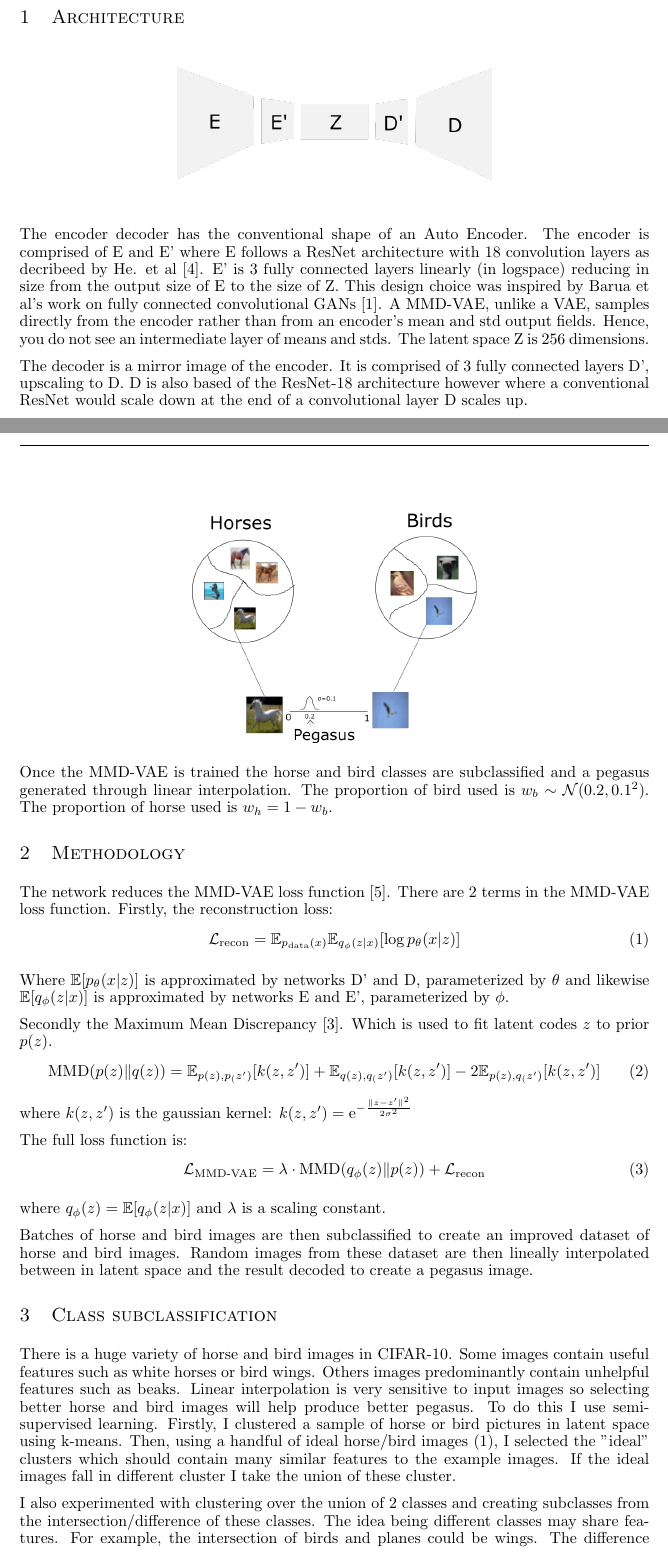
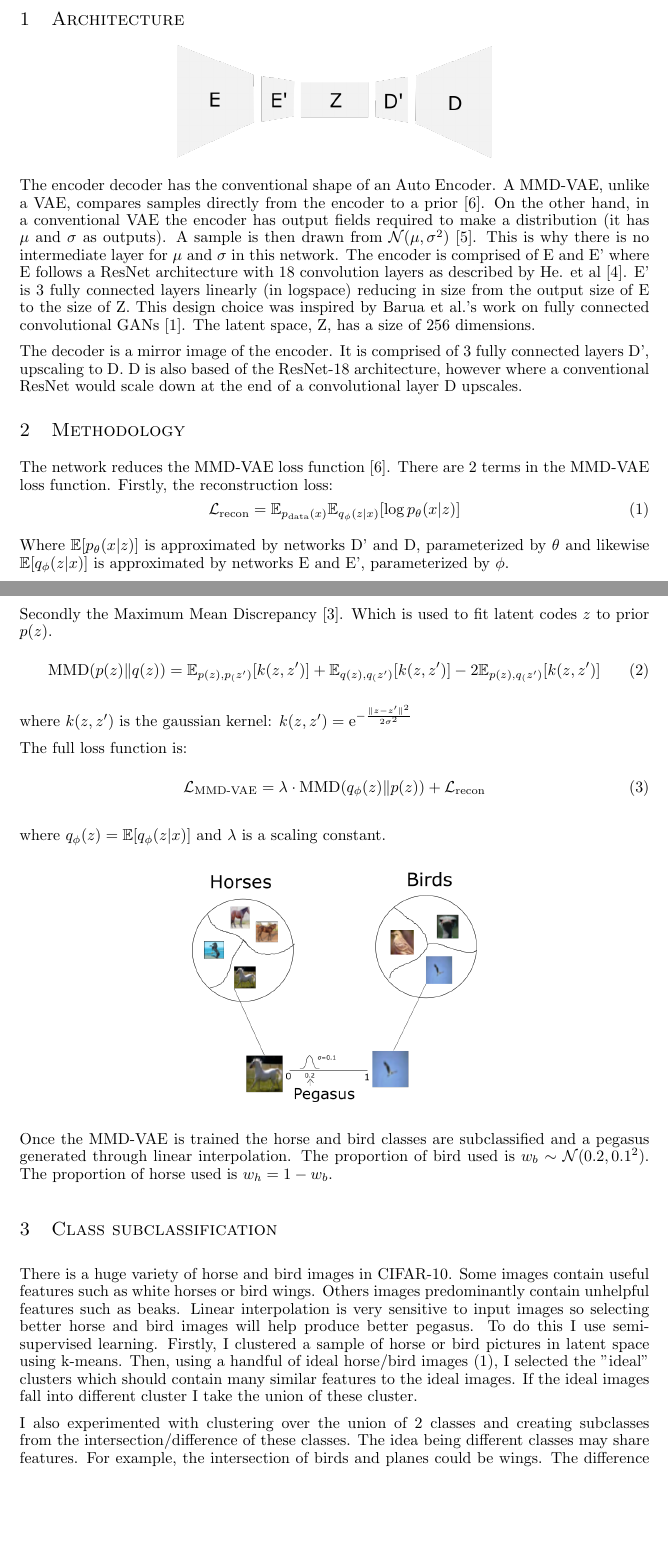
Before and after one commit to kittytastic/Y3-CW-DeepLearning, a LaTeX paper (Pegasus/Report/paper.tex): two parts of pages 1 and 2 of 5, joined at a grey line, cut so that both start at the same text, the shorter picture padded with empty space. Compiled offline with pdfLaTeX.

Commit message:
Swweping tidy of report

```diff
--- a/Pegasus/Report/paper.tex
+++ b/Pegasus/Report/paper.tex
@@ -29,17 +29,10 @@
     \includegraphics[width=0.5\textwidth]{figures/Encoder.png}
 \end{center}
 The encoder decoder has the conventional shape of an Auto Encoder.
-The encoder is comprised of E and E' where E follows a ResNet architecture with 18 convolution layers as decribeed by He. et al \cite{ResNet}. E' is 3 fully connected layers linearly (in logspace) reducing in size from the output size of E to the size of Z. This design choice was inspired by Barua et al's work on fully connected convolutional GANs \cite{fccGAN}. A MMD-VAE, unlike a VAE, samples directly from the encoder rather than from an encoder's mean and std output fields. Hence, you do not see an intermediate layer of means and stds. The latent space Z is 256 dimensions.
+A MMD-VAE, unlike a VAE, compares samples directly from the encoder to a prior \cite{infovae}. On the other hand, in a conventional VAE the encoder has output fields required to make a distribution (it has $\mu$ and $\sigma$ as outputs). A sample is then drawn from $\mathcal{N}(\mu, \sigma^2)$ \cite{vae}. This is why there is no intermediate layer for $\mu$ and $\sigma$ in this network.
+The encoder is comprised of E and E' where E follows a ResNet architecture with 18 convolution layers as described by He. et al \cite{ResNet}. E' is 3 fully connected layers linearly (in logspace) reducing in size from the output size of E to the size of Z. This design choice was inspired by Barua et al.'s work on fully connected convolutional GANs \cite{fccGAN}.  The latent space, Z, has a size of 256 dimensions.
 
-The decoder is a mirror image of the encoder. It is comprised of 3 fully connected layers D', upscaling to D. D is also based of the ResNet-18 architecture however where a conventional ResNet would scale down at the end of a convolutional layer D scales up.
-
-
-
-\begin{center}
-    \includegraphics[width=0.45\textwidth]{figures/clustering.png}
-\end{center}
-
-Once the MMD-VAE is trained the horse and bird classes are subclassified and a pegasus generated through linear interpolation. The proportion of bird used is $w_b \sim \mathcal{N}(0.2, 0.1^2)$. The proportion of horse used is $w_h = 1-w_b$.
+The decoder is a mirror image of the encoder. It is comprised of 3 fully connected layers D', upscaling to D. D is also based of the ResNet-18 architecture, however where a conventional ResNet would scale down at the end of a convolutional layer D upscales.
 
 \section{Methodology}
 The network reduces the MMD-VAE loss function \cite{infovae}.
@@ -64,12 +57,16 @@ The full loss function is:
 
 where $q_\phi(z) =  \mathbb{E}[q_\phi(z|x)]$ and $\lambda$ is a scaling constant.
 
-Batches of horse and bird images are then subclassified to create an improved dataset of horse and bird images. Random images from these dataset are then lineally interpolated between in latent space and the result decoded to create a pegasus image.
+\begin{center}
+    \includegraphics[width=0.45\textwidth]{figures/clustering.png}
+\end{center}
+
+Once the MMD-VAE is trained the horse and bird classes are subclassified and a pegasus generated through linear interpolation. The proportion of bird used is $w_b \sim \mathcal{N}(0.2, 0.1^2)$. The proportion of horse used is $w_h = 1-w_b$.
 
 \section{Class subclassification}
-There is a huge variety of horse and bird images in CIFAR-10. Some images contain useful features such as white horses or bird wings. Others images predominantly contain unhelpful features such as beaks. Linear interpolation is very sensitive to input images so selecting better horse and bird images will help produce better pegasus. To do this I use semi-supervised learning. Firstly, I clustered a sample of horse or bird pictures in latent space using k-means. Then, using a handful of ideal horse/bird images (\ref{fig:good_horses}), I selected the "ideal" clusters which should contain many similar features to the example images. If the ideal images fall in different cluster I take the union of these cluster.
+There is a huge variety of horse and bird images in CIFAR-10. Some images contain useful features such as white horses or bird wings. Others images predominantly contain unhelpful features such as beaks. Linear interpolation is very sensitive to input images so selecting better horse and bird images will help produce better pegasus. To do this I use semi-supervised learning. Firstly, I clustered a sample of horse or bird pictures in latent space using k-means. Then, using a handful of ideal horse/bird images (\ref{fig:good_horses}), I selected the "ideal" clusters which should contain many similar features to the ideal images. If the ideal images fall into different cluster I take the union of these cluster.
 
-I also experimented with clustering over the union of 2 classes and creating subclasses from the intersection/difference of these classes. The idea being different classes may share features. For example, the intersection of birds and planes could be wings. The difference between cats and birds could be the set of birds excluding bird faces. Although an interesting idea, clusters were mainly formed around global features such as background colour. With this in mind, I found I got better subclassification using the semi-supervised learning approach.
+I also experimented with clustering over the union of 2 classes and creating subclasses from the intersection/difference of these classes. The idea being different classes may share features. For example, the intersection of birds and planes could be wings. The difference between cats and birds could be the set of birds excluding bird faces. Although an interesting idea, clusters were mainly formed around global features such as background colour. With this in mind, I found there was better subclassification using the semi-supervised learning approach.
 
 
 \begin{figure}
```
Also changed, not shown: Pegasus/Report/paper.tex (2 more changed lines).
